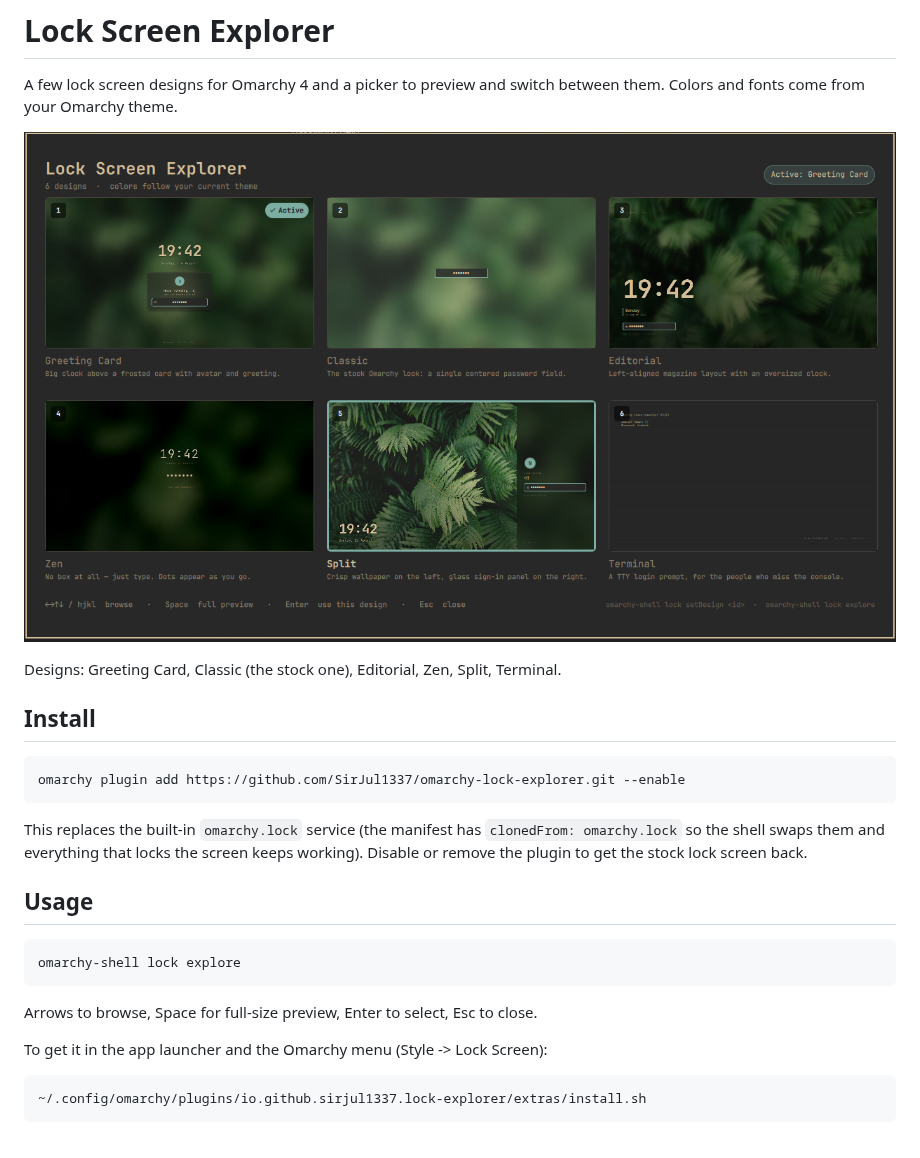
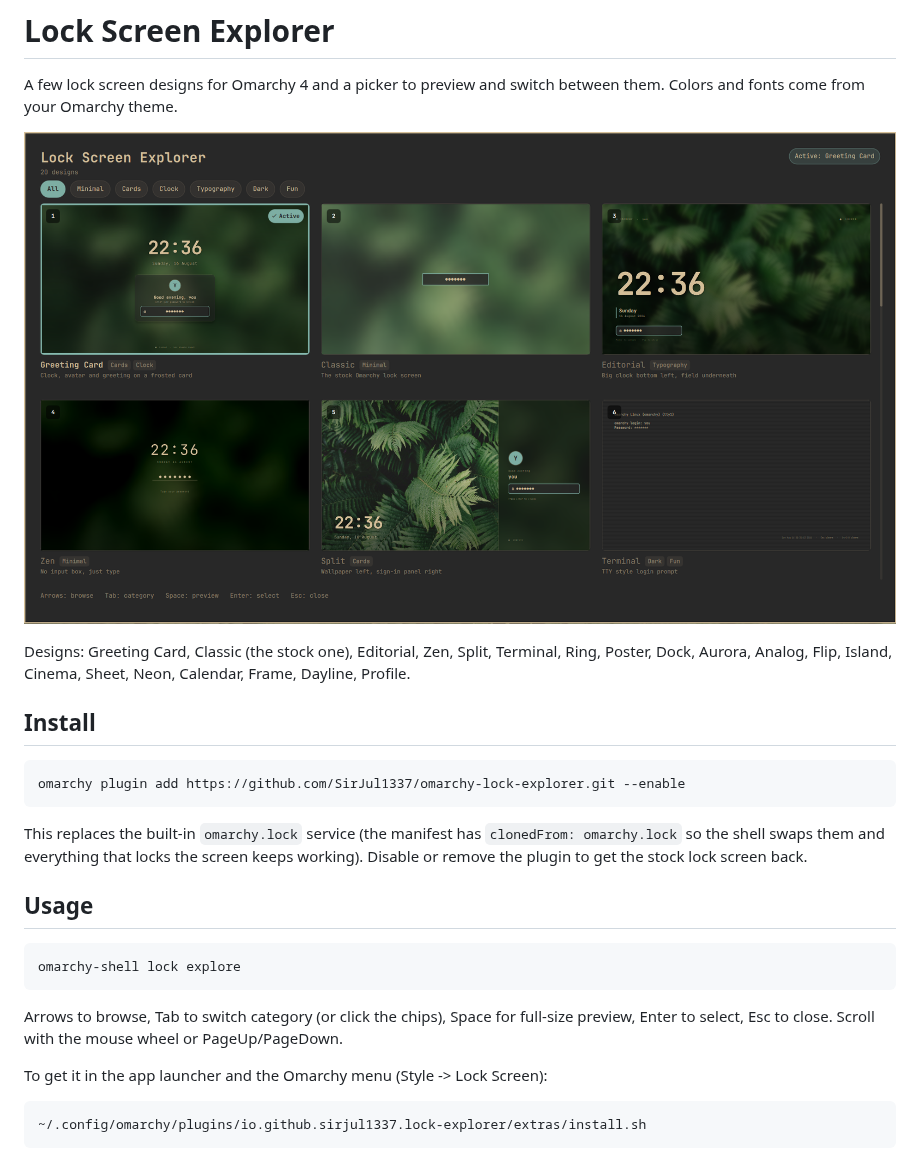
Before and after one commit to SirJul1337/omarchy-lock-explorer, a Markdown page: README.md, the part around the change. Drawn GitHub-style; pictures changed too: preview.png.

````diff
--- a/README.md
+++ b/README.md
@@ -5,7 +5,7 @@ Colors and fonts come from your Omarchy theme.
 
 ![preview](preview.png)
 
-Designs: Greeting Card, Classic (the stock one), Editorial, Zen, Split, Terminal.
+Designs: Greeting Card, Classic (the stock one), Editorial, Zen, Split, Terminal, Ring, Poster, Dock, Aurora, Analog, Flip, Island, Cinema, Sheet, Neon, Calendar, Frame, Dayline, Profile.
 
 ## Install
 
@@ -23,7 +23,7 @@ the plugin to get the stock lock screen back.
 omarchy-shell lock explore
 ```
 
-Arrows to browse, Space for full-size preview, Enter to select, Esc to close.
+Arrows to browse, Tab to switch category (or click the chips), Space for full-size preview, Enter to select, Esc to close. Scroll with the mouse wheel or PageUp/PageDown.
 
 To get it in the app launcher and the Omarchy menu (Style -> Lock Screen):
 
````
Also changed, not shown: 18 other files.
